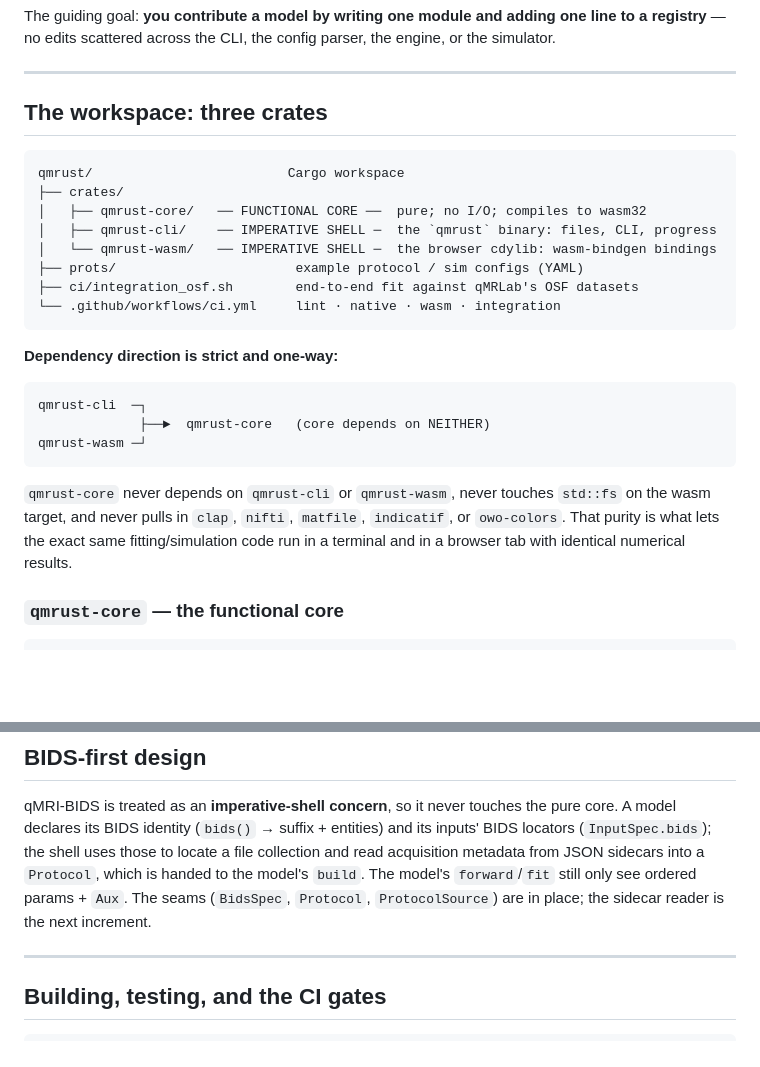
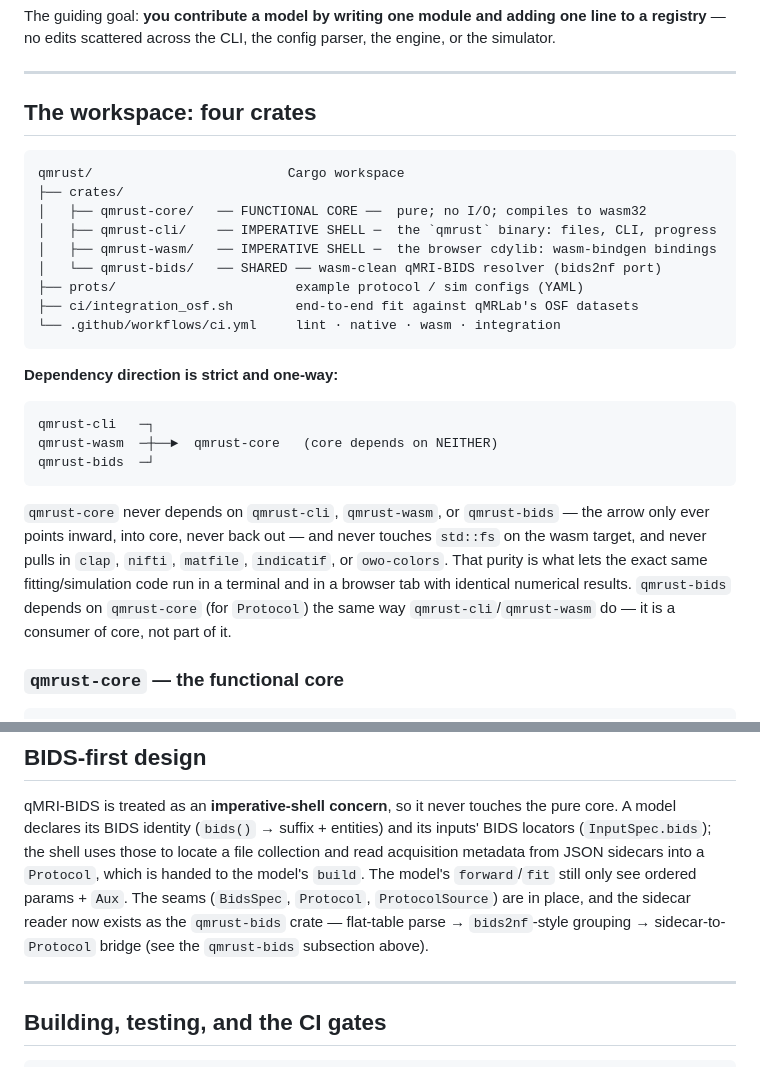
Before and after one commit to qMRLab/qmrust, a Markdown page: docs/agents/ARCHITECTURE.md, 2 parts joined by grey strips. Drawn GitHub-style; blank space fills up the shorter version.

Commit message:
docs: update ARCHITECTURE crate count/diagram + BIDS section for qmrust-bids
Claude-Session: https://claude.ai/code/session_01SKRVcPkwPuZJYG4ZGTrarz

````diff
--- a/docs/agents/ARCHITECTURE.md
+++ b/docs/agents/ARCHITECTURE.md
@@ -10,14 +10,15 @@ or the simulator.
 
 ---
 
-## The workspace: three crates
+## The workspace: four crates
 
 ```
 qmrust/                         Cargo workspace
 ├── crates/
 │   ├── qmrust-core/   ── FUNCTIONAL CORE ──  pure; no I/O; compiles to wasm32
 │   ├── qmrust-cli/    ── IMPERATIVE SHELL ─  the `qmrust` binary: files, CLI, progress
-│   └── qmrust-wasm/   ── IMPERATIVE SHELL ─  the browser cdylib: wasm-bindgen bindings
+│   ├── qmrust-wasm/   ── IMPERATIVE SHELL ─  the browser cdylib: wasm-bindgen bindings
+│   └── qmrust-bids/   ── SHARED ── wasm-clean qMRI-BIDS resolver (bids2nf port)
 ├── prots/                       example protocol / sim configs (YAML)
 ├── ci/integration_osf.sh        end-to-end fit against qMRLab's OSF datasets
 └── .github/workflows/ci.yml     lint · native · wasm · integration
@@ -26,15 +27,18 @@ qmrust/                         Cargo workspace
 **Dependency direction is strict and one-way:**
 
 ```
-qmrust-cli  ─┐
-             ├──►  qmrust-core   (core depends on NEITHER)
-qmrust-wasm ─┘
+qmrust-cli   ─┐
+qmrust-wasm  ─┼──►  qmrust-core   (core depends on NEITHER)
+qmrust-bids  ─┘
 ```
 
-`qmrust-core` never depends on `qmrust-cli` or `qmrust-wasm`, never touches `std::fs`
-on the wasm target, and never pulls in `clap`, `nifti`, `matfile`, `indicatif`, or
-`owo-colors`. That purity is what lets the exact same fitting/simulation code run in a
-terminal and in a browser tab with identical numerical results.
+`qmrust-core` never depends on `qmrust-cli`, `qmrust-wasm`, or `qmrust-bids` — the arrow
+only ever points inward, into core, never back out — and never touches `std::fs` on the
+wasm target, and never pulls in `clap`, `nifti`, `matfile`, `indicatif`, or `owo-colors`.
+That purity is what lets the exact same fitting/simulation code run in a terminal and in
+a browser tab with identical numerical results. `qmrust-bids` depends on `qmrust-core`
+(for `Protocol`) the same way `qmrust-cli`/`qmrust-wasm` do — it is a consumer of core,
+not part of it.
 
 ### `qmrust-core` — the functional core
 
@@ -299,8 +303,9 @@ core. A model declares its BIDS identity (`bids()` → suffix + entities) and it
 BIDS locators (`InputSpec.bids`); the shell uses those to locate a file collection and
 read acquisition metadata from JSON sidecars into a `Protocol`, which is handed to the
 model's `build`. The model's `forward`/`fit` still only see ordered params + `Aux`. The
-seams (`BidsSpec`, `Protocol`, `ProtocolSource`) are in place; the sidecar reader is the
-next increment.
+seams (`BidsSpec`, `Protocol`, `ProtocolSource`) are in place, and the sidecar reader now
+exists as the `qmrust-bids` crate — flat-table parse → `bids2nf`-style grouping →
+sidecar-to-`Protocol` bridge (see the `qmrust-bids` subsection above).
 
 ---
 
````
